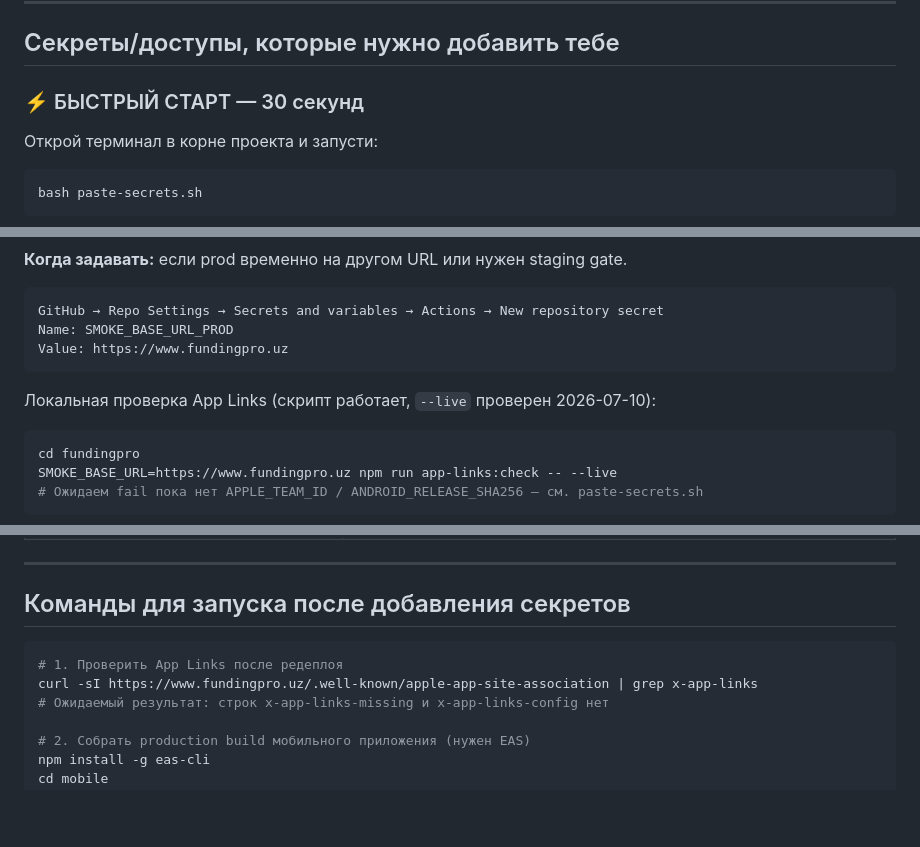
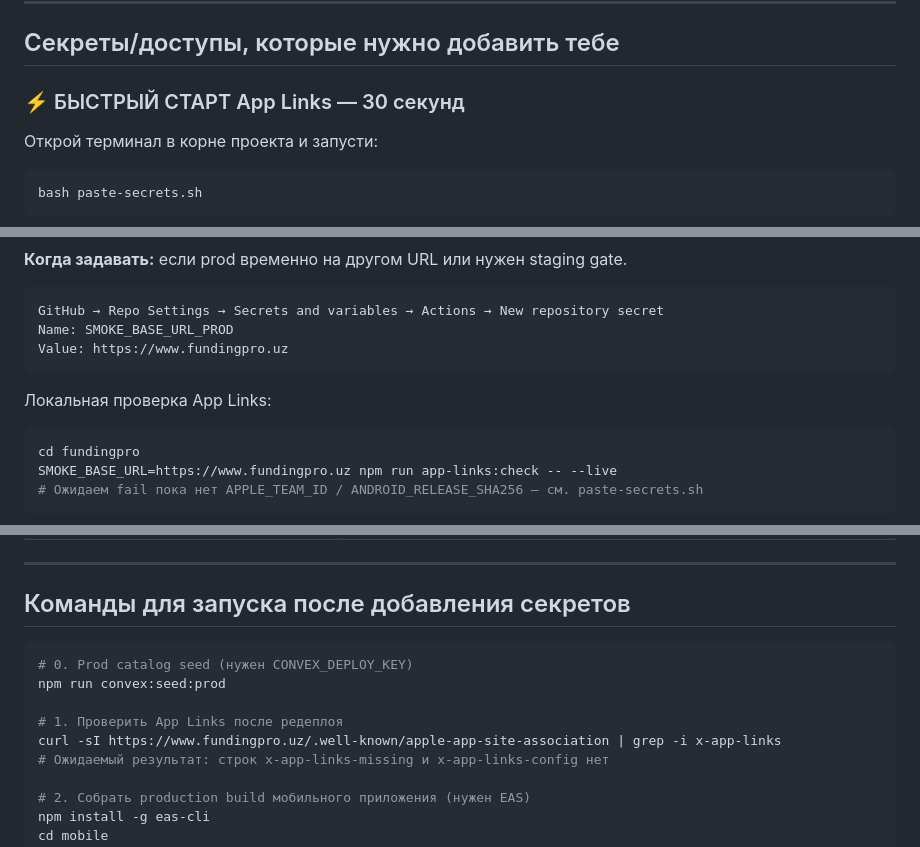
Before and after one commit to Shayxislam23/FundingPro, a Markdown page: ACCESS_NEEDED.md, 3 parts joined by grey strips. Rendered like a GitHub page; blank space fills up the shorter version.

````diff
--- a/ACCESS_NEEDED.md
+++ b/ACCESS_NEEDED.md
@@ -23,7 +70,7 @@
 
 ## Секреты/доступы, которые нужно добавить тебе
 
-### ⚡ БЫСТРЫЙ СТАРТ — 30 секунд
+### ⚡ БЫСТРЫЙ СТАРТ App Links — 30 секунд
 
 Открой терминал в корне проекта и запусти:
 ```bash
@@ -161,7 +208,7 @@ Name: SMOKE_BASE_URL_PROD
 Value: https://www.fundingpro.uz
 ```
 
-Локальная проверка App Links (скрипт работает, `--live` проверен 2026-07-10):
+Локальная проверка App Links:
 ```bash
 cd fundingpro
 SMOKE_BASE_URL=https://www.fundingpro.uz npm run app-links:check -- --live
@@ -199,8 +246,11 @@ SMOKE_BASE_URL=https://www.fundingpro.uz npm run app-links:check -- --live
 ## Команды для запуска после добавления секретов
 
 ```bash
+# 0. Prod catalog seed (нужен CONVEX_DEPLOY_KEY)
+npm run convex:seed:prod
+
 # 1. Проверить App Links после редеплоя
-curl -sI https://www.fundingpro.uz/.well-known/apple-app-site-association | grep x-app-links
+curl -sI https://www.fundingpro.uz/.well-known/apple-app-site-association | grep -i x-app-links
 # Ожидаемый результат: строк x-app-links-missing и x-app-links-config нет
 
 # 2. Собрать production build мобильного приложения (нужен EAS)
````
Also changed, not shown: other parts of ACCESS_NEEDED.md (+69 -23 lines).
